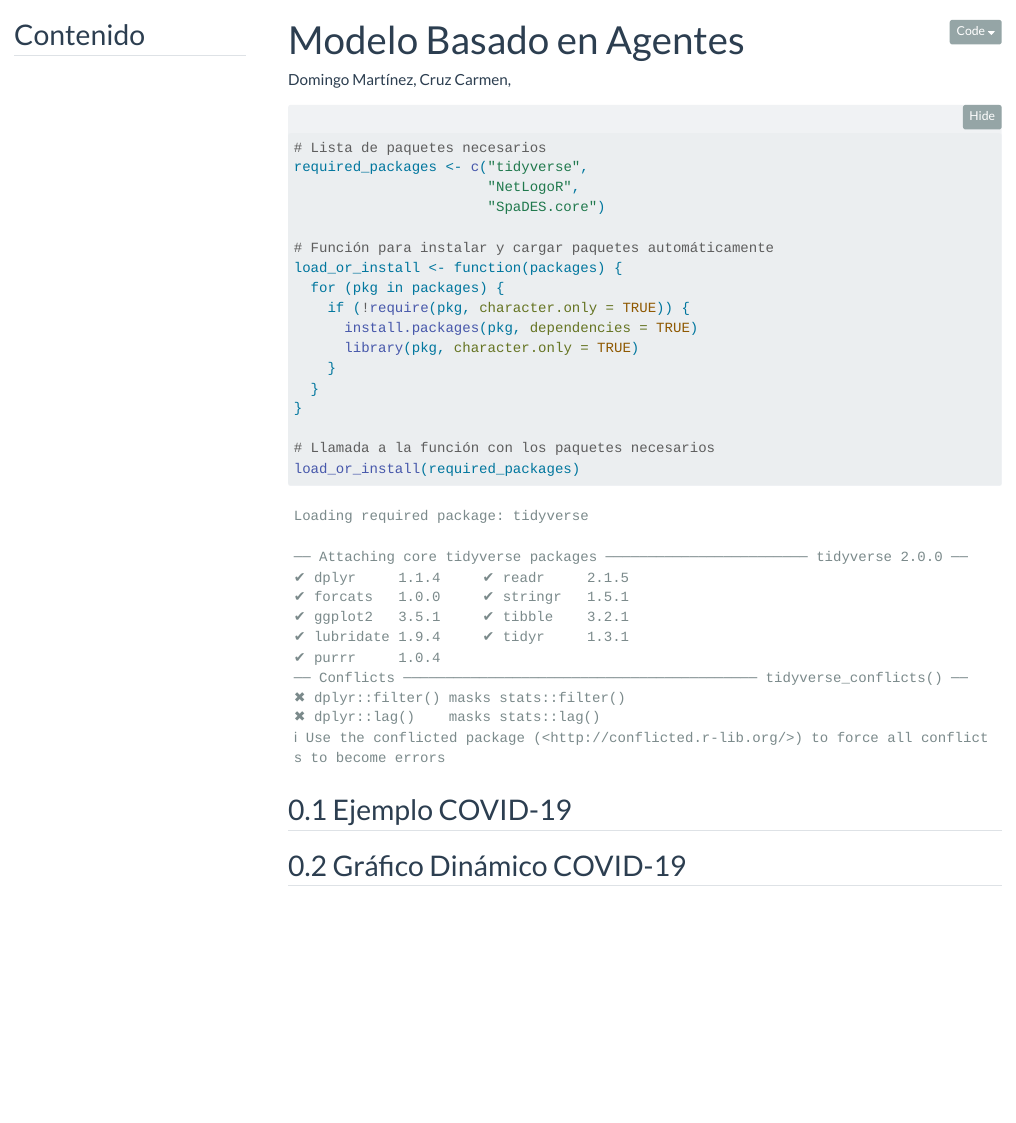
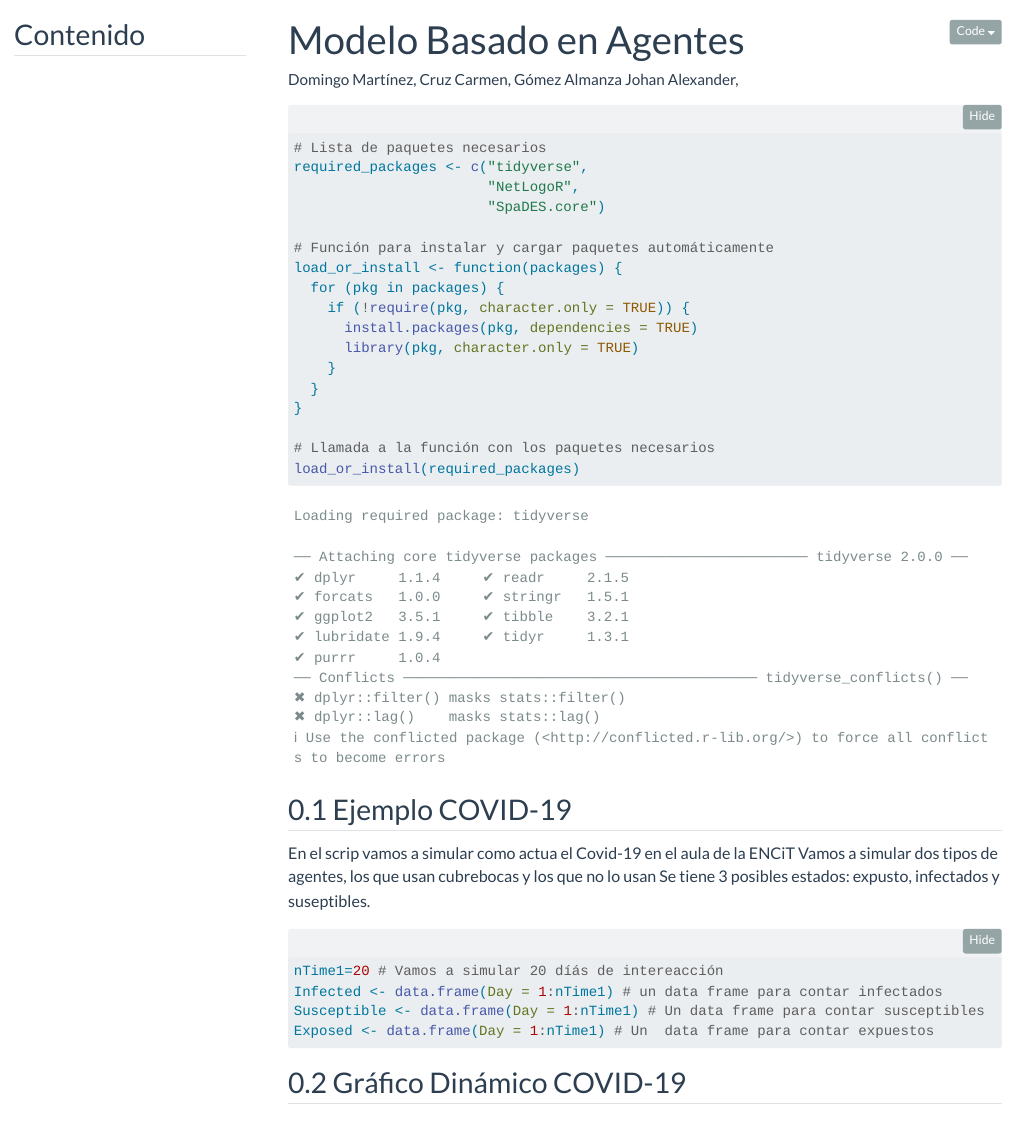
Before and after one commit to LuisDomingo/Intro_modelo_agentes, a Quarto document (Modelo_basado_en_agentes_colaborativo.qmd): the page in a window 1100 px wide, from its top. Rendered offline with R 4.5, knitr and Pandoc in place of Quarto, with nearby package versions; folded parts are opened; menus at the side of the page are left out.

Commit message:
Data.frame del modelo
Se agregaron los data.frame para el modelo
Gómez Almanza JohanAlexander

````diff
--- a/Modelo_basado_en_agentes_colaborativo.qmd
+++ b/Modelo_basado_en_agentes_colaborativo.qmd
@@ -1,6 +1,6 @@
 ---
 title: "Modelo Basado en Agentes"
-author: "Domingo Martínez, Cruz Carmen,  "
+author: "Domingo Martínez, Cruz Carmen, Gómez Almanza Johan Alexander,  "
 toc: true # Activar tabla de contenido
 toc-depth: 3 # Profundidad de la tabla de contenido
 toc-expand: true # Mostrar tabla al inicio
@@ -47,8 +47,15 @@ load_or_install(required_packages)
 
 ## Ejemplo COVID-19
 
+En el scrip vamos a simular como actua el Covid-19 en el aula de la ENCiT
+Vamos a simular dos tipos de agentes, los que usan cubrebocas y los que no lo usan
+Se tiene 3 posibles estados: expusto, infectados y suseptibles.
+
 ```{r Escenario usan v.s. no usan cubrebocas, include=T}
-
+nTime1=20 # Vamos a simular 20 díás de intereacción
+Infected <- data.frame(Day = 1:nTime1) # un data frame para contar infectados
+Susceptible <- data.frame(Day = 1:nTime1) # Un data frame para contar susceptibles
+Exposed <- data.frame(Day = 1:nTime1) # Un  data frame para contar expuestos
 ```
 
 ## Gráfico Dinámico COVID-19
````
